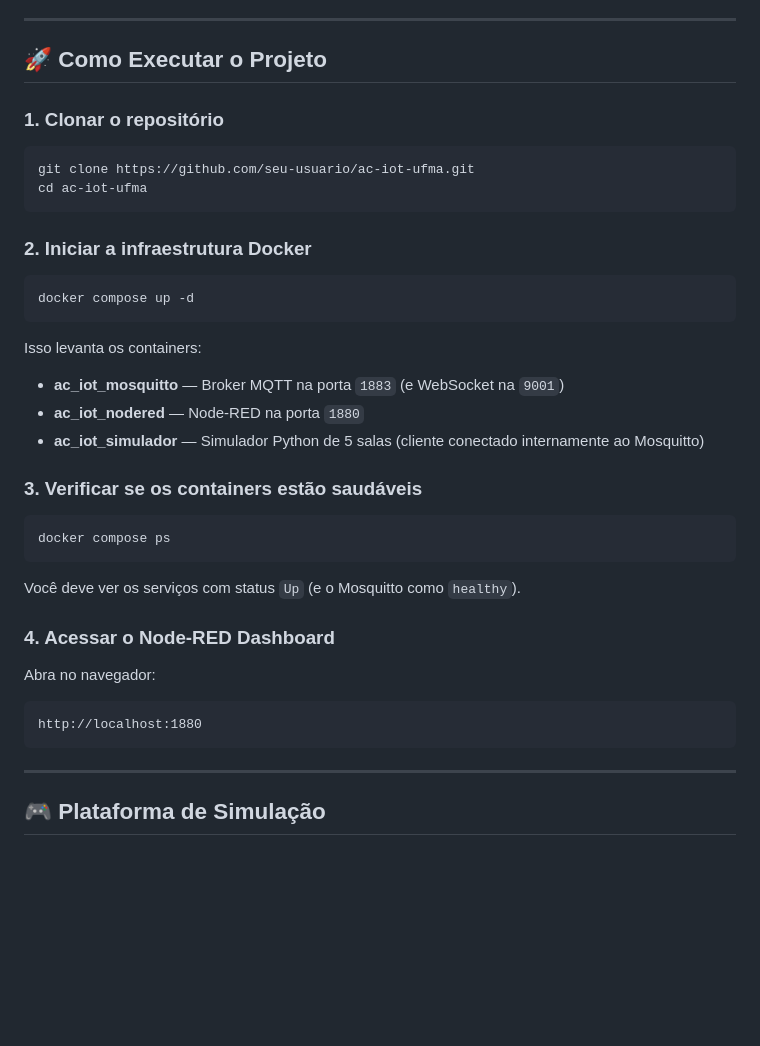
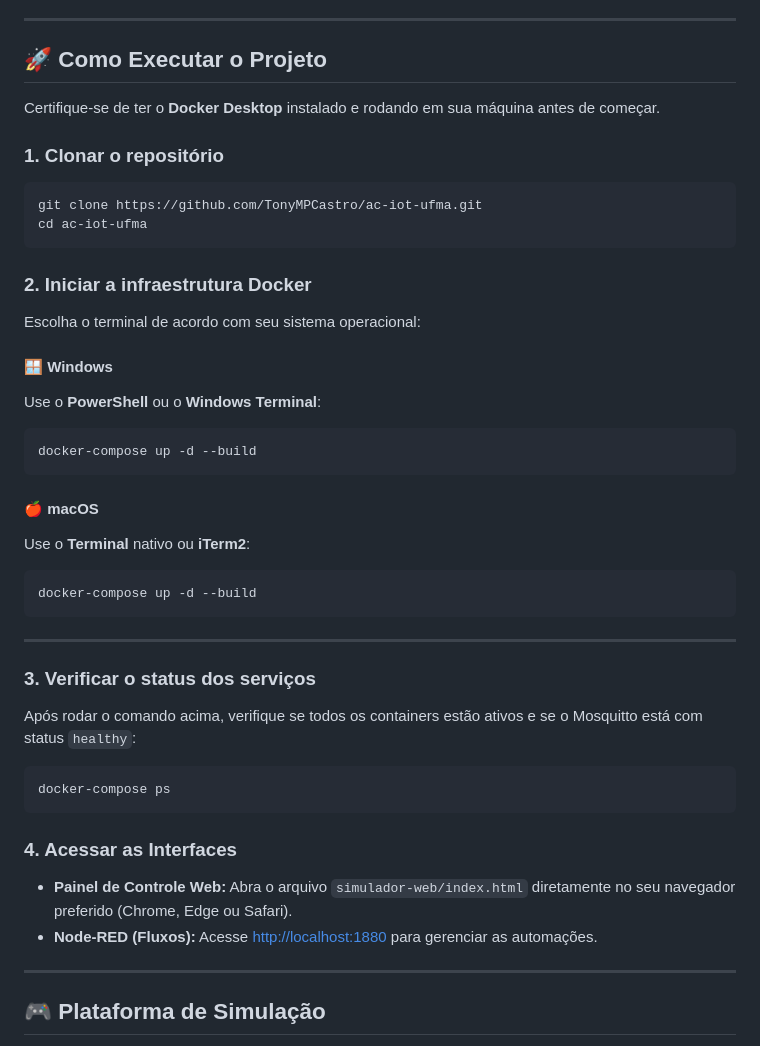
Before and after one commit to TonyMPCastro/ac-iot-ufma, a Markdown page: README.md, the part around the change. Rendered like a GitHub page; blank space fills up the shorter version.

````diff
--- a/README.md
+++ b/README.md
@@ -89,39 +89,45 @@ ac-iot-ufma/
 
 ## 🚀 Como Executar o Projeto
 
+Certifique-se de ter o **Docker Desktop** instalado e rodando em sua máquina antes de começar.
+
 ### 1. Clonar o repositório
 
 ```bash
-git clone https://github.com/seu-usuario/ac-iot-ufma.git
+git clone https://github.com/TonyMPCastro/ac-iot-ufma.git
 cd ac-iot-ufma
 ```
 
 ### 2. Iniciar a infraestrutura Docker
 
-```bash
-docker compose up -d
+Escolha o terminal de acordo com seu sistema operacional:
+
+#### 🪟 Windows
+Use o **PowerShell** ou o **Windows Terminal**:
+```powershell
+docker-compose up -d --build
 ```
 
-Isso levanta os containers:
-- **ac_iot_mosquitto** — Broker MQTT na porta `1883` (e WebSocket na `9001`)
-- **ac_iot_nodered** — Node-RED na porta `1880`
-- **ac_iot_simulador** — Simulador Python de 5 salas (cliente conectado internamente ao Mosquitto)
+#### 🍎 macOS
+Use o **Terminal** nativo ou **iTerm2**:
+```bash
+docker-compose up -d --build
+```
 
-### 3. Verificar se os containers estão saudáveis
+---
+
+### 3. Verificar o status dos serviços
+
+Após rodar o comando acima, verifique se todos os containers estão ativos e se o Mosquitto está com status `healthy`:
 
 ```bash
-docker compose ps
+docker-compose ps
 ```
 
-Você deve ver os serviços com status `Up` (e o Mosquitto como `healthy`).
+### 4. Acessar as Interfaces
 
-### 4. Acessar o Node-RED Dashboard
-
-Abra no navegador:
-
-```
-http://localhost:1880
-```
+*   **Painel de Controle Web:** Abra o arquivo `simulador-web/index.html` diretamente no seu navegador preferido (Chrome, Edge ou Safari).
+*   **Node-RED (Fluxos):** Acesse [http://localhost:1880](http://localhost:1880) para gerenciar as automações.
 
 ---
 
````
